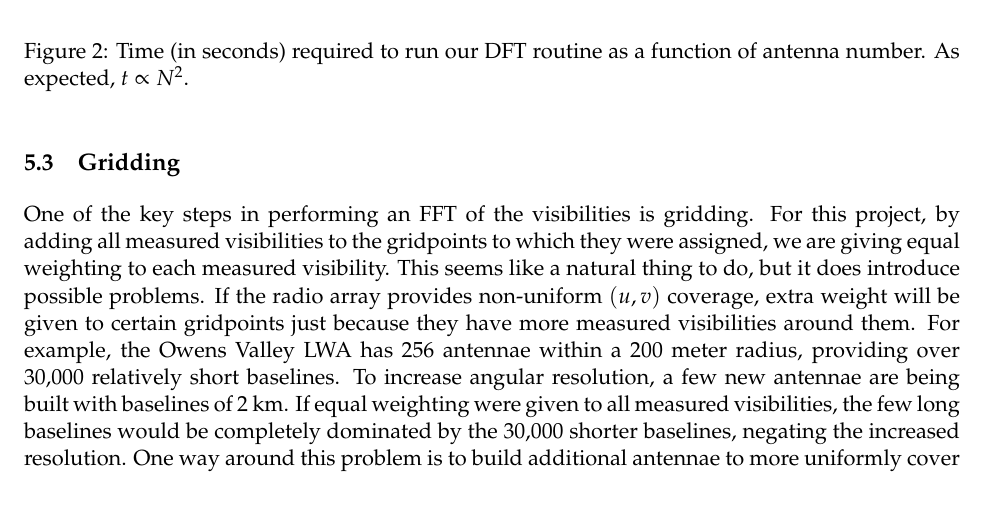
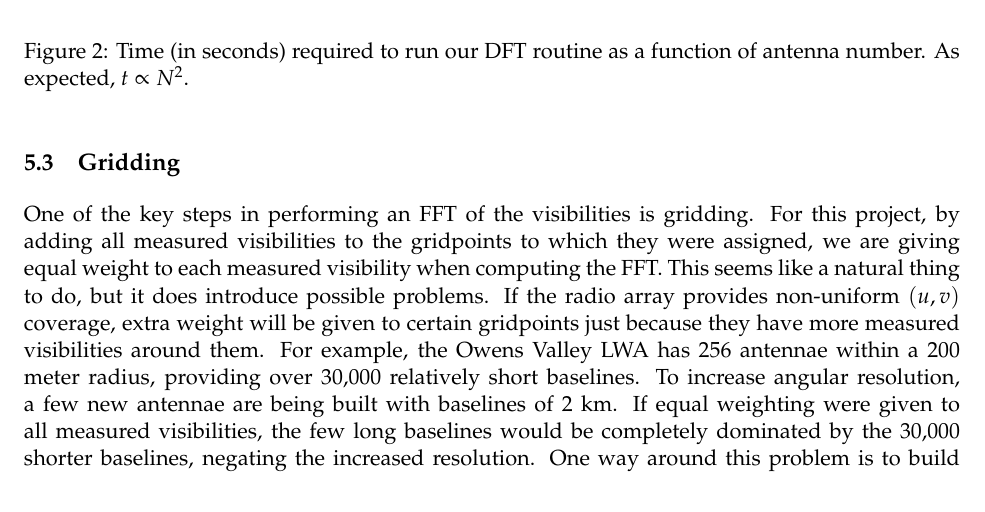
Before and after one commit to donalosullivan/ay190proj, a LaTeX document (Writeup.tex): part of page 3 of 4, cut so that both start at the same text. Compiled offline with pdfLaTeX.

Commit message:
answered questions about gridding at the end

```diff
--- a/Writeup.tex
+++ b/Writeup.tex
@@ -164,10 +164,10 @@ runs much more quickly than the DFT.}
 \subsection{Gridding}
 One of the key steps in performing an FFT of the visibilities is gridding.
 For this project, by adding all measured visibilities to the gridpoints
-to which they were assigned, we are giving equal weighting to each
-measured visibility.  This seems like a natural thing to do, but it
-does introduce possible problems.  If the radio array provides
-non-uniform $(u,v)$ coverage, extra weight will be given to
+to which they were assigned, we are giving equal weight to each
+measured visibility when computing the FFT.  This seems like a natural
+thing to do, but it does introduce possible problems.  If the radio array
+provides non-uniform $(u,v)$ coverage, extra weight will be given to
 certain gridpoints just because they have more measured
 visibilities around them.  For example, the Owens Valley LWA
 has 256 antennae within a 200 meter radius, providing over
```
